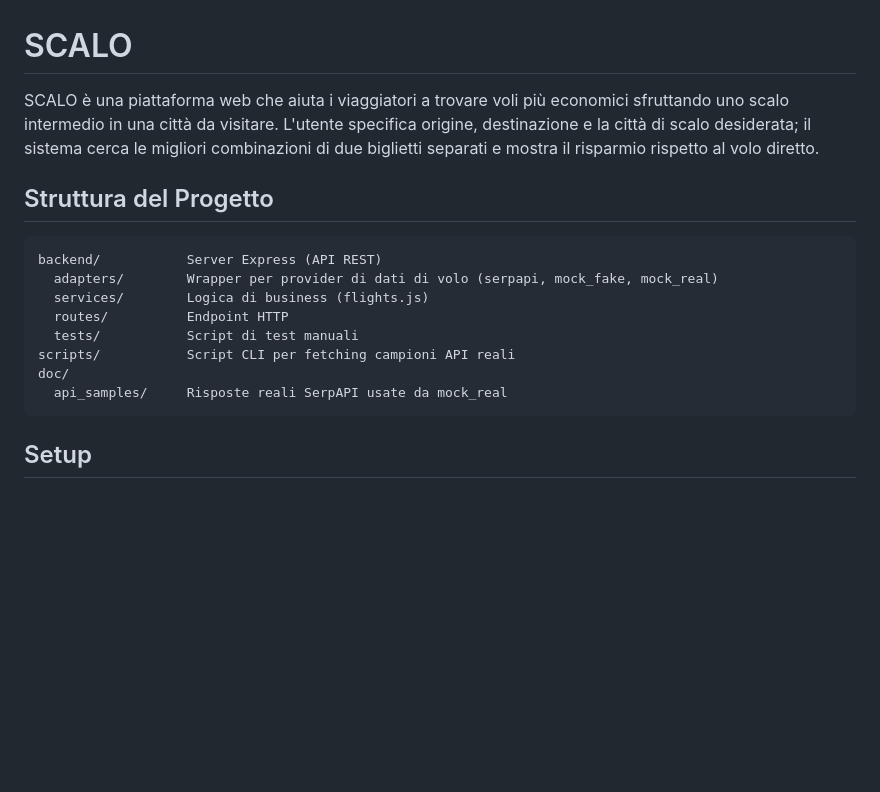
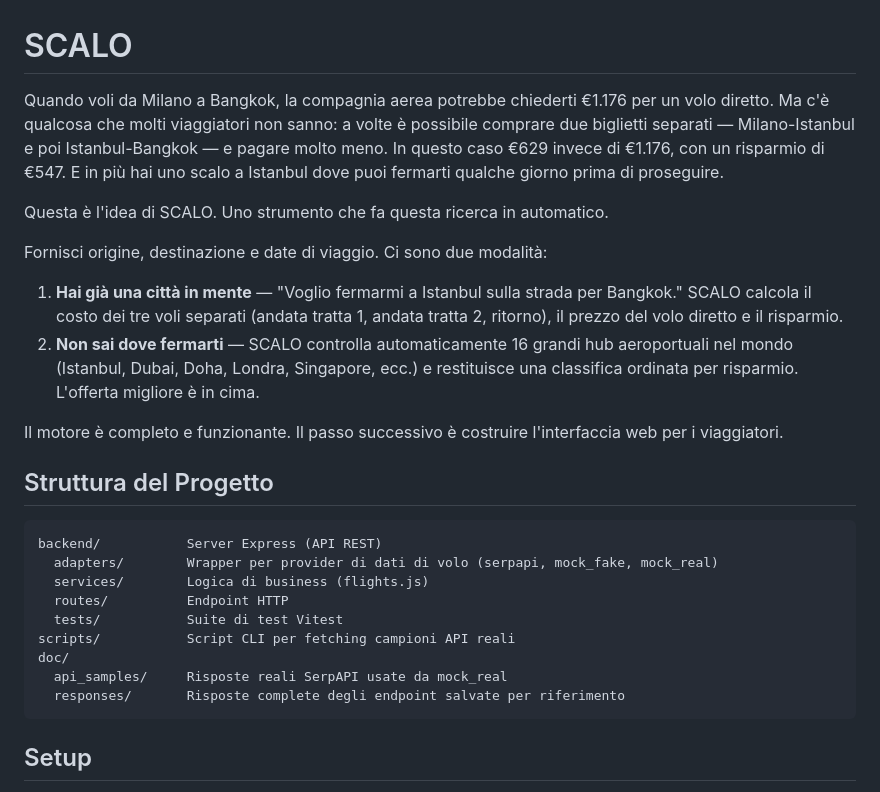
Before and after one commit to DIOBRANDO99/SCALO, a Markdown page: README.md, the part around one of its changes. GitHub-like rendering; blank space fills up the shorter version.

````diff
--- a/README.md
+++ b/README.md
@@ -1,9 +1,15 @@
 # SCALO
 
-SCALO è una piattaforma web che aiuta i viaggiatori a trovare voli più economici
-sfruttando uno scalo intermedio in una città da visitare. L'utente specifica
-origine, destinazione e la città di scalo desiderata; il sistema cerca le migliori
-combinazioni di due biglietti separati e mostra il risparmio rispetto al volo diretto.
+Quando voli da Milano a Bangkok, la compagnia aerea potrebbe chiederti €1.176 per un volo diretto. Ma c'è qualcosa che molti viaggiatori non sanno: a volte è possibile comprare due biglietti separati — Milano-Istanbul e poi Istanbul-Bangkok — e pagare molto meno. In questo caso €629 invece di €1.176, con un risparmio di €547. E in più hai uno scalo a Istanbul dove puoi fermarti qualche giorno prima di proseguire.
+
+Questa è l'idea di SCALO. Uno strumento che fa questa ricerca in automatico.
+
+Fornisci origine, destinazione e date di viaggio. Ci sono due modalità:
+
+1. **Hai già una città in mente** — "Voglio fermarmi a Istanbul sulla strada per Bangkok." SCALO calcola il costo dei tre voli separati (andata tratta 1, andata tratta 2, ritorno), il prezzo del volo diretto e il risparmio.
+2. **Non sai dove fermarti** — SCALO controlla automaticamente 16 grandi hub aeroportuali nel mondo (Istanbul, Dubai, Doha, Londra, Singapore, ecc.) e restituisce una classifica ordinata per risparmio. L'offerta migliore è in cima.
+
+Il motore è completo e funzionante. Il passo successivo è costruire l'interfaccia web per i viaggiatori.
 
 ## Struttura del Progetto
 
@@ -12,10 +18,11 @@ backend/           Server Express (API REST)
   adapters/        Wrapper per provider di dati di volo (serpapi, mock_fake, mock_real)
   services/        Logica di business (flights.js)
   routes/          Endpoint HTTP
-  tests/           Script di test manuali
+  tests/           Suite di test Vitest
 scripts/           Script CLI per fetching campioni API reali
 doc/
   api_samples/     Risposte reali SerpAPI usate da mock_real
+  responses/       Risposte complete degli endpoint salvate per riferimento
 ```
 
 ## Setup
````
Also changed, not shown: other parts of README.md (+29 -26 lines).
